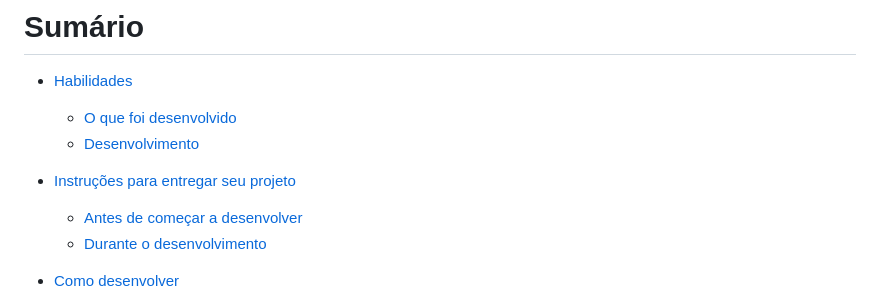
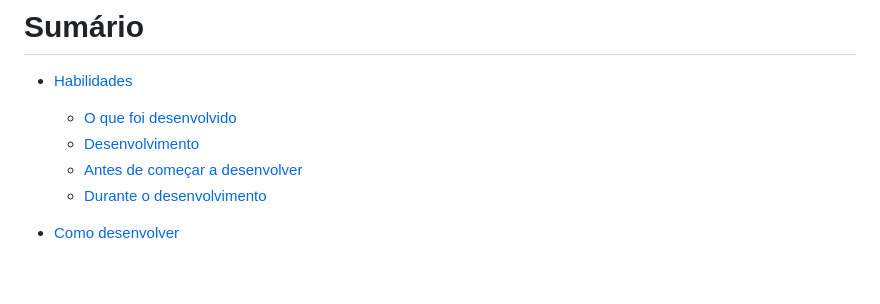
Before and after one commit to p4n1k0/color-guess, a Markdown page: README.md, the part around the change. Rendered like a GitHub page; blank space fills up the shorter version.

```diff
--- a/README.md
+++ b/README.md
@@ -7,7 +7,6 @@ Aqui você vai encontrar os detalhes de como foi estruturar o desenvolvimento do
 - [Habilidades](#habilidades)
   - [O que foi desenvolvido](#o-que-foi-desenvolvido)
   - [Desenvolvimento](#desenvolvimento)
-- [Instruções para entregar seu projeto](#instruções-para-entregar-seu-projeto)
   - [Antes de começar a desenvolver](#antes-de-começar-a-desenvolver)
   - [Durante o desenvolvimento](#durante-o-desenvolvimento)
 - [Como desenvolver](#como-desenvolver)
```
